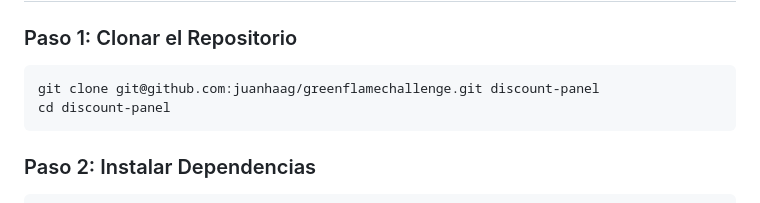
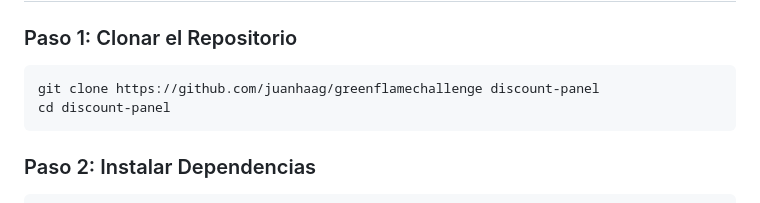
Before and after one commit to juanhaag/greenflamechallenge, a Markdown page: README.md, the part around the change. Drawn GitHub-style.

````diff
--- a/README.md
+++ b/README.md
@@ -15,7 +15,7 @@ Esta documentación proporciona instrucciones para la instalación y uso de un p
 
 ### Paso 1: Clonar el Repositorio
 ```bash
-git clone git@github.com:juanhaag/greenflamechallenge.git discount-panel
+git clone https://github.com/juanhaag/greenflamechallenge discount-panel
 cd discount-panel
 ```
 ### Paso 2: Instalar Dependencias
````
